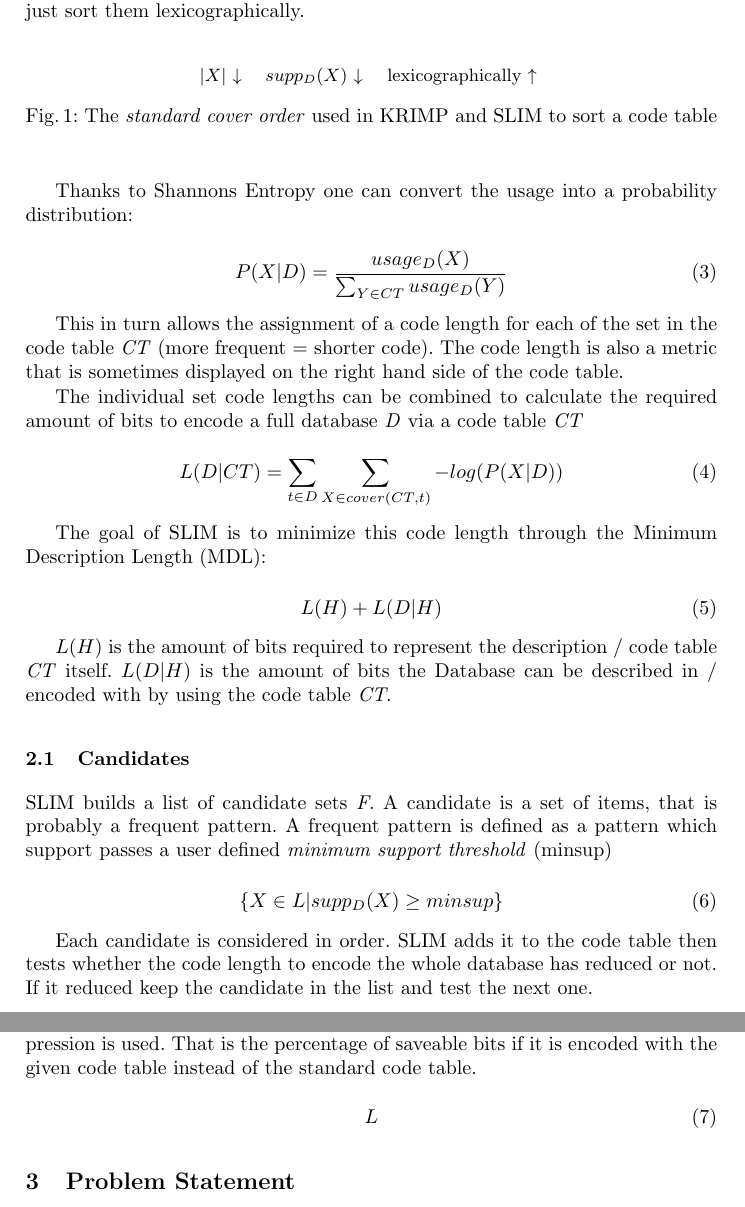
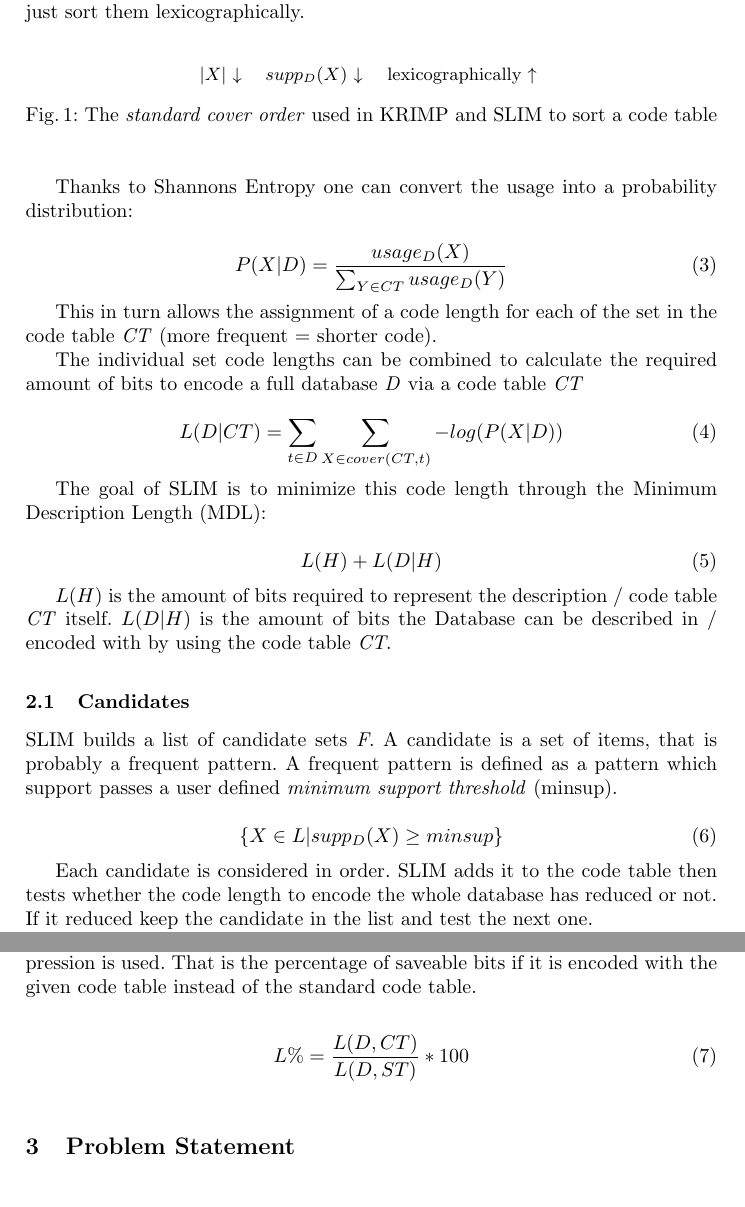
Before and after one commit to Hizoul/slimme-vis, a LaTeX paper (paper/report.tex): two parts of pages 3 and 4 of 8, joined at a grey line, cut so that both start at the same text. Compiled offline with pdfLaTeX.

Commit message:
:sparkles: final fixes

```diff
--- a/paper/report.tex
+++ b/paper/report.tex
@@ -111,7 +111,7 @@ Thanks to Shannons Entropy one can convert the usage into a probability distribu
 P(X|D) = \frac{usage_D(X)}{\sum_{Y\in CT}usage_D(Y)}
 \end{equation}
 
-This in turn allows the assignment of a code length for each of the set in the code table \emph{CT} (more frequent = shorter code). The code length is also a metric that is sometimes displayed on the right hand side of the code table.
+This in turn allows the assignment of a code length for each of the set in the code table \emph{CT} (more frequent = shorter code).
 
 The individual set code lengths can be combined to calculate the required amount of bits to encode a full database \emph{D} via a code table \emph{CT}
 
@@ -132,7 +132,7 @@ $L(H)$ is the amount of bits required to represent the description / code table
 \subsection{Candidates}
 \label{sec:candidates}
 SLIM builds a list of candidate sets \emph{F}.
-A candidate is a set of items, that is probably a frequent pattern. A frequent pattern is defined as a pattern which support passes a user defined \emph{minimum support threshold} (minsup)
+A candidate is a set of items, that is probably a frequent pattern. A frequent pattern is defined as a pattern which support passes a user defined \emph{minimum support threshold} (minsup).
 
 \begin{equation}
 \label{eq:minsup}
@@ -150,7 +150,7 @@ To numerically determine the quality of a given code table the relative compress
 
 \begin{equation}
 \label{eq:relative}
-L% = \frac{L(D, CT)}{L(D, ST)} * 100
+L\% = \frac{L(D, CT)}{L(D, ST)} * 100
 \end{equation}
 
 \section{Problem Statement}
```
Also changed, not shown: paper/report.tex (10 more changed lines).
